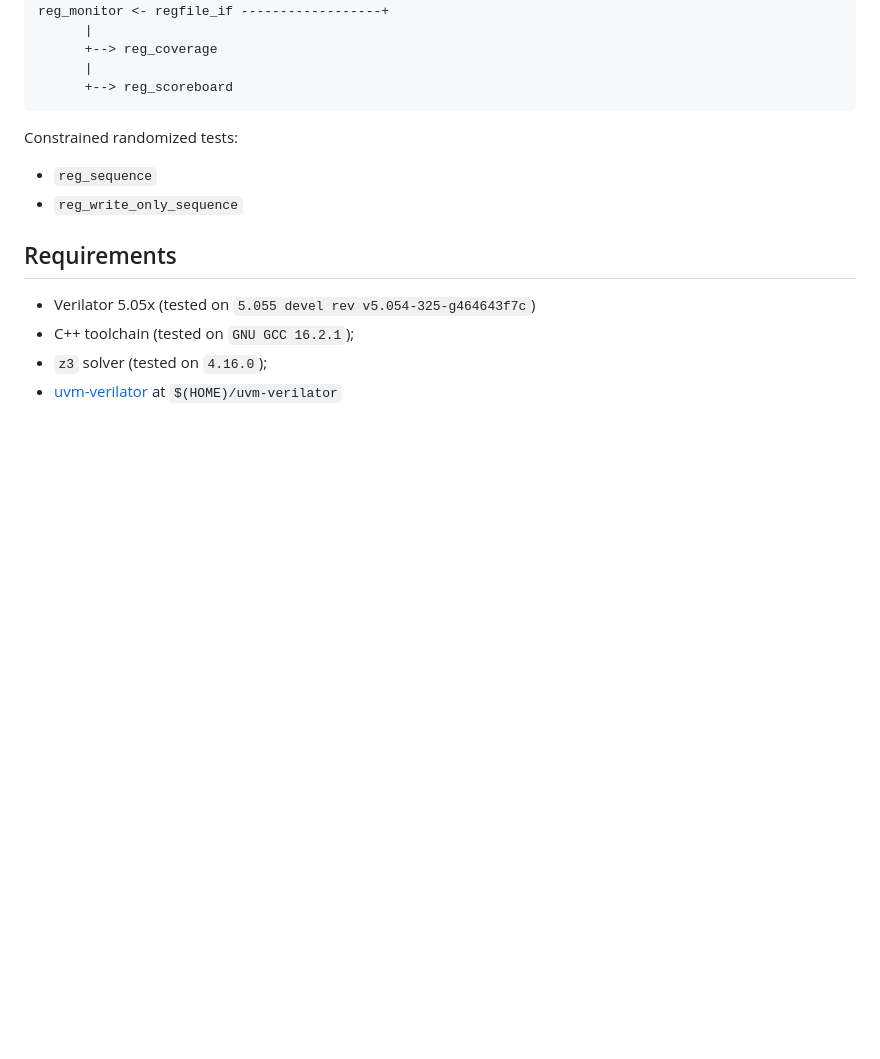
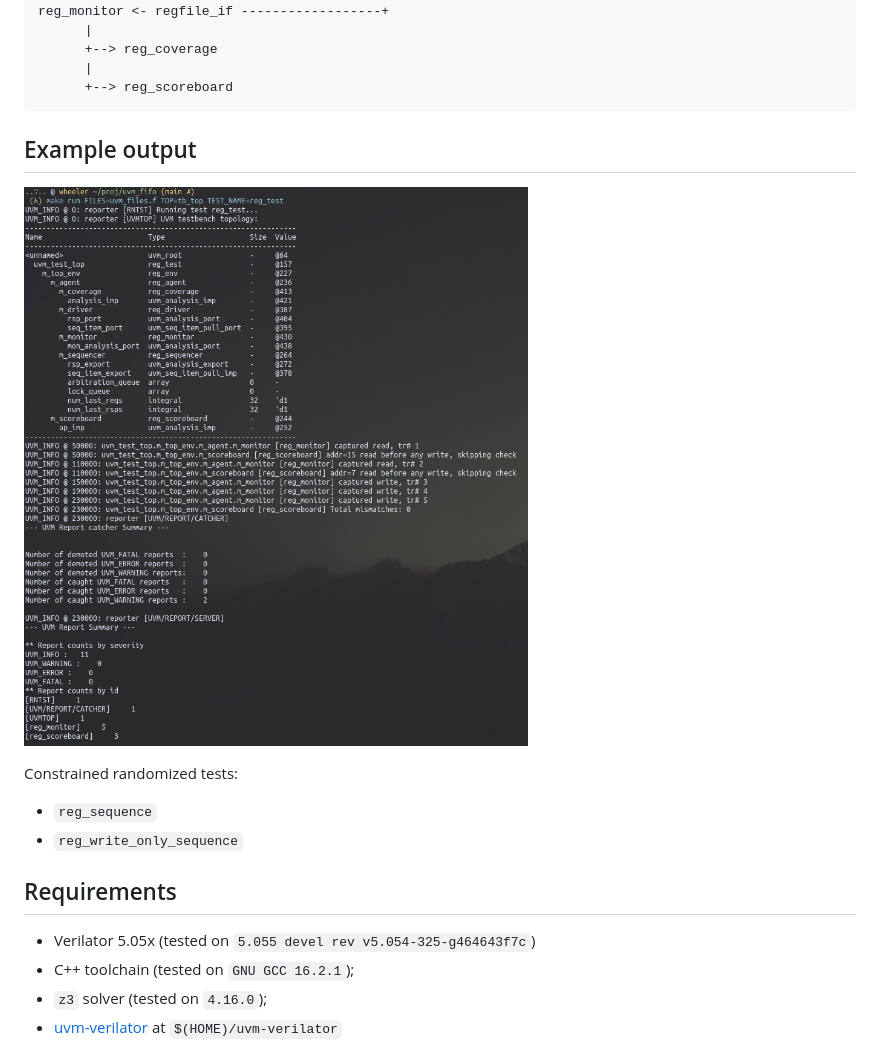
Before and after one commit to iamavolk/UVM_3.1_Testbench, a Markdown page: readme.md, the part around the change. GitHub-like rendering; pictures changed too: assets/uvm_topology.png (added); blank space fills up the shorter version.

Commit message:
docs(readme): upd screenshot

````diff
--- a/readme.md
+++ b/readme.md
@@ -23,6 +23,10 @@ reg_monitor <- regfile_if ------------------+
       |
       +--> reg_scoreboard
 ```
+
+## Example output
+
+![UVM topology and simulation output](assets/uvm_topology.png)
 
 Constrained randomized tests:
 - `reg_sequence`
````
Also changed, not shown: 1 other file.
